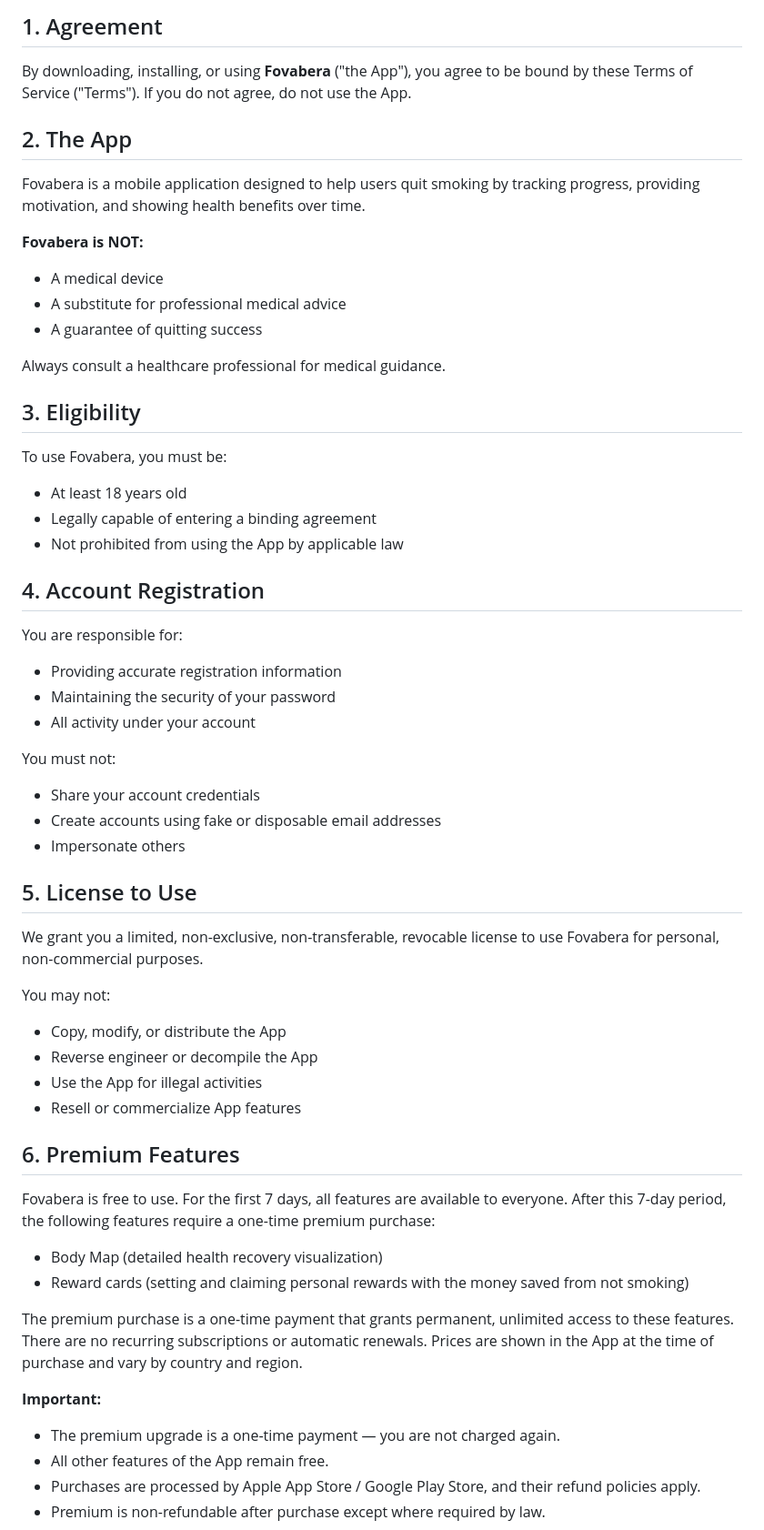
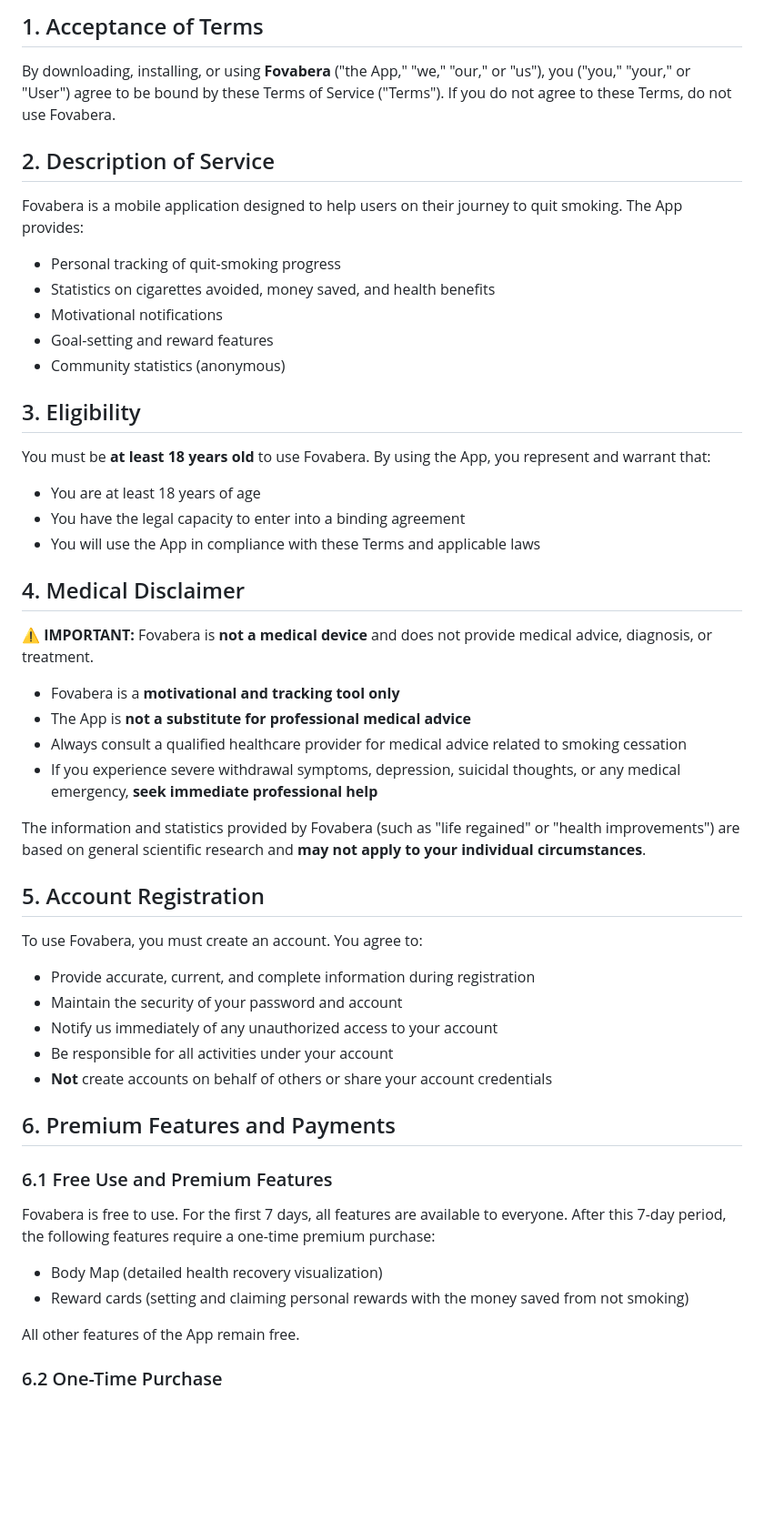
Before and after one commit to studio-releaf/releaf-legal, a Markdown page: terms_en.md, the part around one of its changes. Shown at 91% size. Rendered like a GitHub page; blank space fills up the shorter version.

```diff
--- a/terms_en.md
+++ b/terms_en.md
@@ -5,59 +5,57 @@
 
-## 1. Agreement
+## 1. Acceptance of Terms
 
-By downloading, installing, or using **Fovabera** ("the App"), you agree to be bound by these Terms of Service ("Terms"). If you do not agree, do not use the App.
+By downloading, installing, or using **Fovabera** ("the App," "we," "our," or "us"), you ("you," "your," or "User") agree to be bound by these Terms of Service ("Terms"). If you do not agree to these Terms, do not use Fovabera.
 
-## 2. The App
+## 2. Description of Service
 
-Fovabera is a mobile application designed to help users quit smoking by tracking progress, providing motivation, and showing health benefits over time.
+Fovabera is a mobile application designed to help users on their journey to quit smoking. The App provides:
 
-**Fovabera is NOT:**
-- A medical device
-- A substitute for professional medical advice
-- A guarantee of quitting success
-
-Always consult a healthcare professional for medical guidance.
+- Personal tracking of quit-smoking progress
+- Statistics on cigarettes avoided, money saved, and health benefits
+- Motivational notifications
+- Goal-setting and reward features
+- Community statistics (anonymous)
 
 ## 3. Eligibility
 
-To use Fovabera, you must be:
-- At least 18 years old
-- Legally capable of entering a binding agreement
-- Not prohibited from using the App by applicable law
+You must be **at least 18 years old** to use Fovabera. By using the App, you represent and warrant that:
 
-## 4. Account Registration
+- You are at least 18 years of age
+- You have the legal capacity to enter into a binding agreement
+- You will use the App in compliance with these Terms and applicable laws
 
-You are responsible for:
-- Providing accurate registration information
-- Maintaining the security of your password
-- All activity under your account
+## 4. Medical Disclaimer
 
-You must not:
-- Share your account credentials
-- Create accounts using fake or disposable email addresses
-- Impersonate others
+⚠️ **IMPORTANT:** Fovabera is **not a medical device** and does not provide medical advice, diagnosis, or treatment.
 
-## 5. License to Use
+- Fovabera is a **motivational and tracking tool only**
+- The App is **not a substitute for professional medical advice**
+- Always consult a qualified healthcare provider for medical advice related to smoking cessation
+- If you experience severe withdrawal symptoms, depression, suicidal thoughts, or any medical emergency, **seek immediate professional help**
 
-We grant you a limited, non-exclusive, non-transferable, revocable license to use Fovabera for personal, non-commercial purposes.
+The information and statistics provided by Fovabera (such as "life regained" or "health improvements") are based on general scientific research and **may not apply to your individual circumstances**.
 
-You may not:
-- Copy, modify, or distribute the App
-- Reverse engineer or decompile the App
-- Use the App for illegal activities
-- Resell or commercialize App features
+## 5. Account Registration
 
-## 6. Premium Features
+To use Fovabera, you must create an account. You agree to:
+
+- Provide accurate, current, and complete information during registration
+- Maintain the security of your password and account
+- Notify us immediately of any unauthorized access to your account
+- Be responsible for all activities under your account
+- **Not** create accounts on behalf of others or share your account credentials
+
+## 6. Premium Features and Payments
+
+### 6.1 Free Use and Premium Features
 
 Fovabera is free to use. For the first 7 days, all features are available to everyone. After this 7-day period, the following features require a one-time premium purchase:
+
 - Body Map (detailed health recovery visualization)
 - Reward cards (setting and claiming personal rewards with the money saved from not smoking)
 
-The premium purchase is a one-time payment that grants permanent, unlimited access to these features. There are no recurring subscriptions or automatic renewals. Prices are shown in the App at the time of purchase and vary by country and region.
+All other features of the App remain free.
 
-**Important:**
-- The premium upgrade is a one-time payment — you are not charged again.
-- All other features of the App remain free.
-- Purchases are processed by Apple App Store / Google Play Store, and their refund policies apply.
-- Premium is non-refundable after purchase except where required by law.
+### 6.2 One-Time Purchase
 
```
Also changed, not shown: other parts of terms_en.md (+131 -48 lines).
